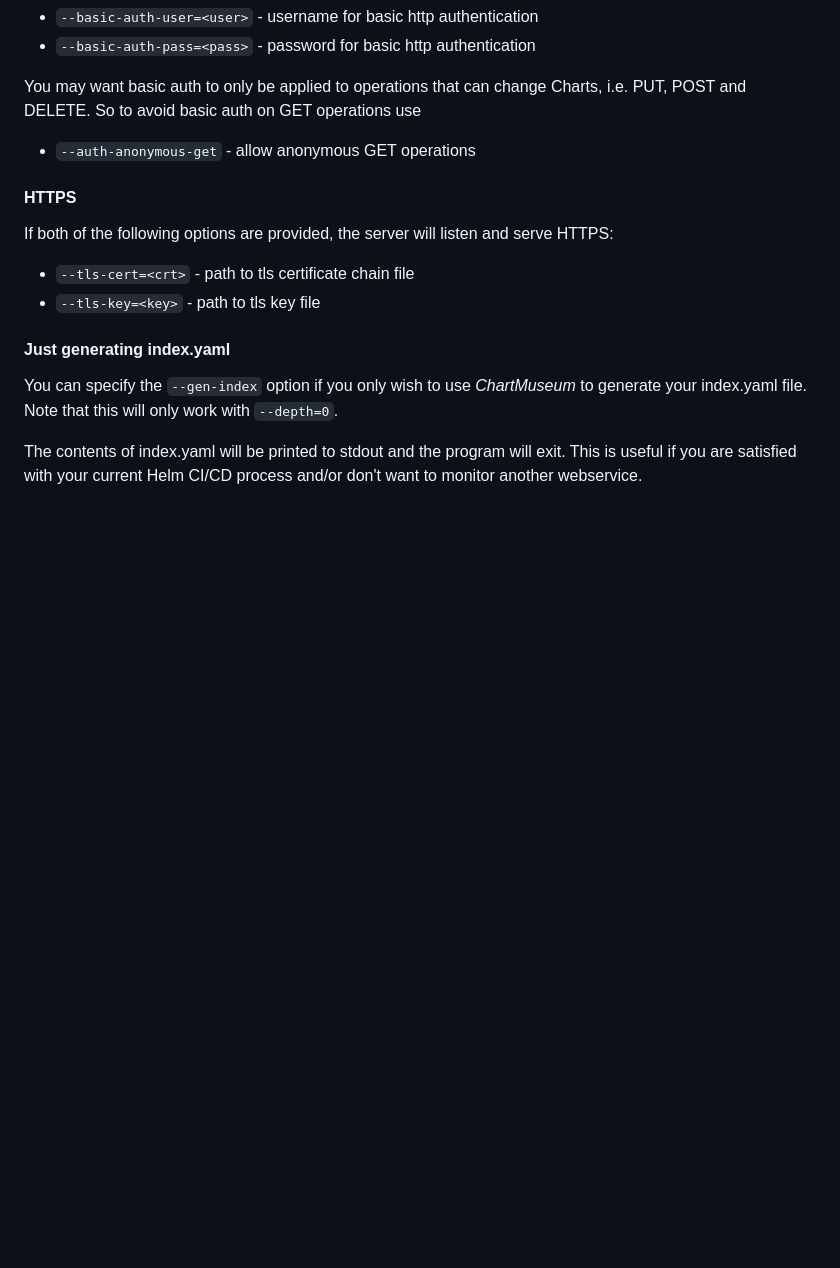
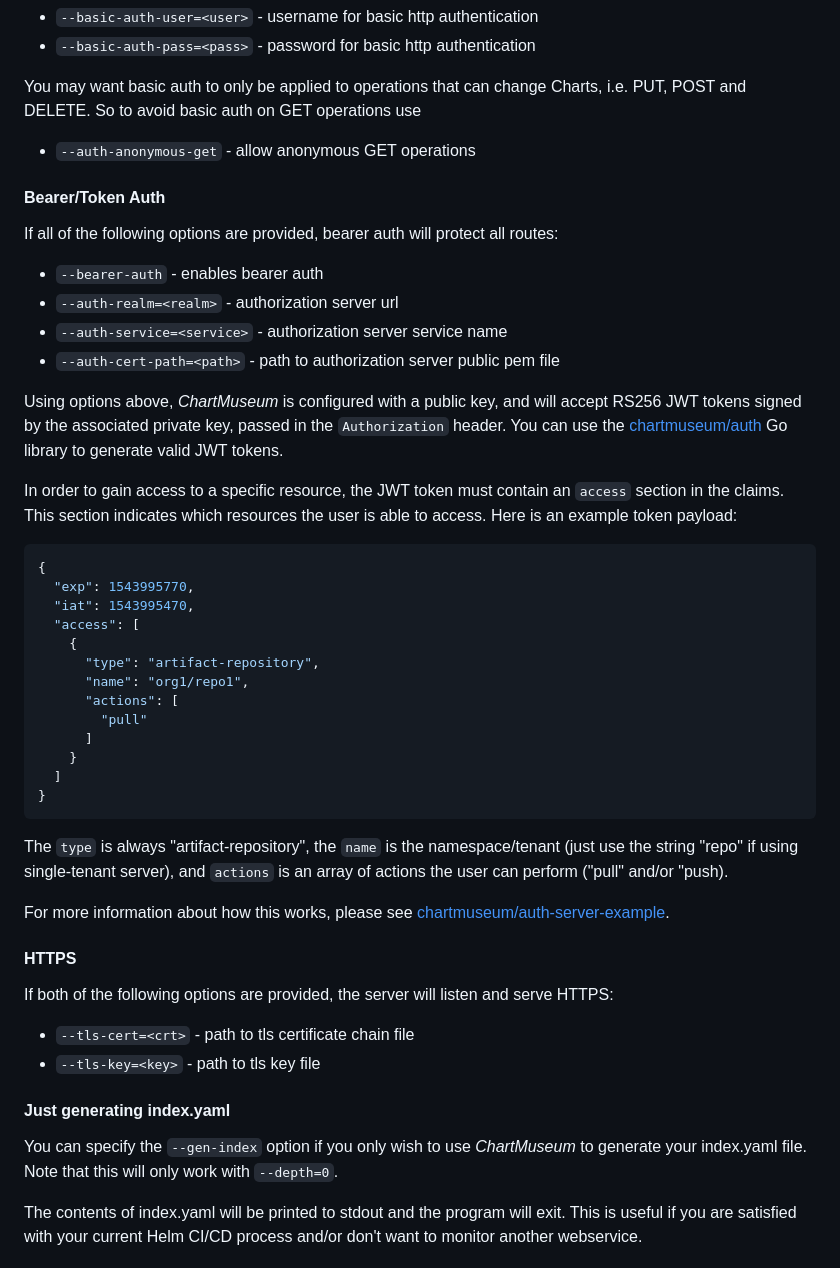
Before and after one commit to helm/chartmuseum, a Markdown page: README.md, the part around the change printed below. GitHub-like rendering; blank space fills up the shorter version.

````diff
--- a/README.md
+++ b/README.md
@@ -266,6 +258,39 @@ You may want basic auth to only be applied to operations that can change Charts,
 
 - `--auth-anonymous-get` - allow anonymous GET operations
 
+#### Bearer/Token Auth
+
+If all of the following options are provided, bearer auth will protect all routes:
+- `--bearer-auth` - enables bearer auth
+- `--auth-realm=<realm>` - authorization server url
+- `--auth-service=<service>` - authorization server service name
+- `--auth-cert-path=<path>` - path to authorization server public pem file
+
+Using options above, *ChartMuseum* is configured with a public key, and will accept RS256 JWT tokens signed by the associated private key, passed in the `Authorization` header. You can use the [chartmuseum/auth](https://github.com/chartmuseum/auth) Go library to generate valid JWT tokens.
+
+In order to gain access to a specific resource, the JWT token must contain an `access` section in the claims. This section indicates which resources the user is able to access. Here is an example token payload:
+
+```json
+{
+  "exp": 1543995770,
+  "iat": 1543995470,
+  "access": [
+    {
+      "type": "artifact-repository",
+      "name": "org1/repo1",
+      "actions": [
+        "pull"
+      ]
+    }
+  ]
+}
+```
+
+The `type` is always "artifact-repository", the `name` is the namespace/tenant (just use the string "repo" if using single-tenant server), and `actions` is an array of actions the user can perform ("pull" and/or "push).
+
+For more information about how this works, please see [chartmuseum/auth-server-example](https://github.com/chartmuseum/auth-server-example).
+
+
 #### HTTPS
 If both of the following options are provided, the server will listen and serve HTTPS:
 - `--tls-cert=<crt>` - path to tls certificate chain file
````
Also changed, not shown: other parts of README.md (+56 -36 lines), logo2.png (added), 15 other files.
